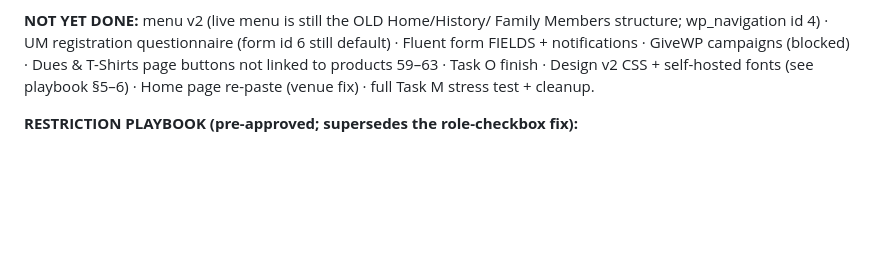
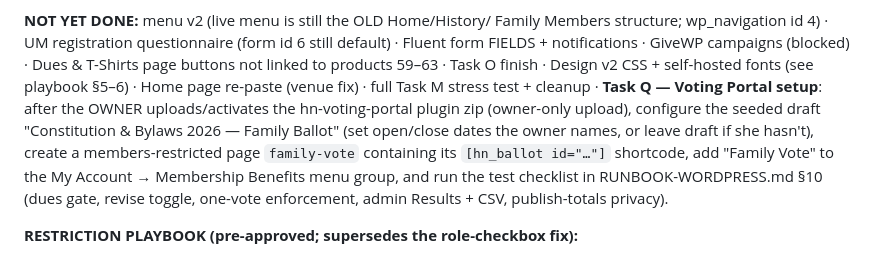
Before and after one commit to MEG-agt25/Family-Reunion, a Markdown page: wordpress/MASTER-HANDOFF.md, the part around the change. Drawn GitHub-style; blank space fills up the shorter version.

Commit message:
Handoff: add Task Q (Voting Portal setup + runbook §10 checklist)
Co-Authored-By: Claude Fable 5 <noreply@anthropic.com>
Claude-Session: https://claude.ai/code/session_01NPnb9BRrqaoMRYjtDyxgui

```diff
--- a/wordpress/MASTER-HANDOFF.md
+++ b/wordpress/MASTER-HANDOFF.md
@@ -138,7 +138,15 @@ questionnaire (form id 6 still default) · Fluent form FIELDS +
 notifications · GiveWP campaigns (blocked) · Dues & T-Shirts page
 buttons not linked to products 59–63 · Task O finish · Design v2 CSS +
 self-hosted fonts (see playbook §5–6) · Home page re-paste (venue fix) ·
-full Task M stress test + cleanup.
+full Task M stress test + cleanup · **Task Q — Voting Portal setup**:
+after the OWNER uploads/activates the hn-voting-portal plugin zip
+(owner-only upload), configure the seeded draft "Constitution & Bylaws
+2026 — Family Ballot" (set open/close dates the owner names, or leave
+draft if she hasn't), create a members-restricted page `family-vote`
+containing its `[hn_ballot id="…"]` shortcode, add "Family Vote" to the
+My Account → Membership Benefits menu group, and run the test checklist
+in RUNBOOK-WORDPRESS.md §10 (dues gate, revise toggle, one-vote
+enforcement, admin Results + CSV, publish-totals privacy).
 
 **RESTRICTION PLAYBOOK (pre-approved; supersedes the role-checkbox fix):**
 1. Install the free **User Switching** plugin (John Blackbourn — the
```
